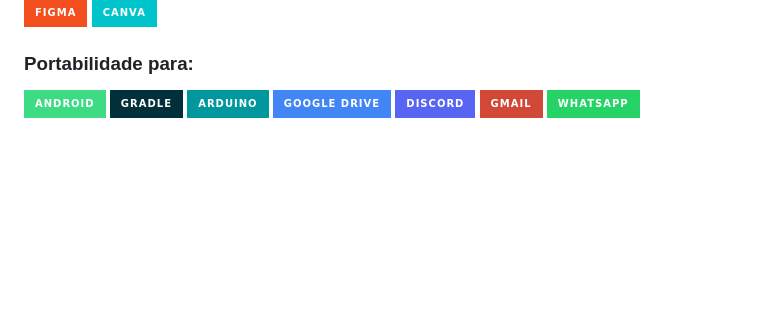
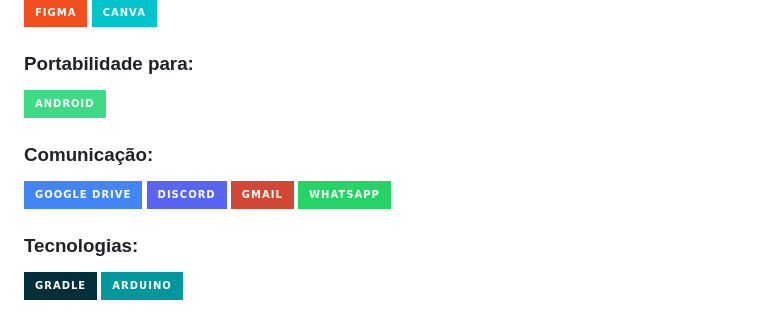
Before and after one commit to LuiE13/PetCareSolutions, a Markdown page: README.md, the part around the change printed below. Rendered like a GitHub page; badges without logos; blank space fills up the shorter version.

Commit message:
Update README.md
acho q ta bom

```diff
--- a/README.md
+++ b/README.md
@@ -44,9 +44,13 @@
 
 ### Portabilidade para:
 ![Android](https://img.shields.io/badge/Android-3DDC84?style=for-the-badge&logo=android&logoColor=white)
-![Gradle](https://img.shields.io/badge/Gradle-02303A.svg?style=for-the-badge&logo=Gradle&logoColor=white)
-![Arduino](https://img.shields.io/badge/-Arduino-00979D?style=for-the-badge&logo=Arduino&logoColor=white)
+
+### Comunicação:
 ![Google Drive](https://img.shields.io/badge/Google%20Drive-4285F4?style=for-the-badge&logo=googledrive&logoColor=white)
 ![Discord](https://img.shields.io/badge/Discord-%235865F2.svg?style=for-the-badge&logo=discord&logoColor=white)
 ![Gmail](https://img.shields.io/badge/Gmail-D14836?style=for-the-badge&logo=gmail&logoColor=white)
 ![WhatsApp](https://img.shields.io/badge/WhatsApp-25D366?style=for-the-badge&logo=whatsapp&logoColor=white)
+
+### Tecnologias:
+![Gradle](https://img.shields.io/badge/Gradle-02303A.svg?style=for-the-badge&logo=Gradle&logoColor=white)
+![Arduino](https://img.shields.io/badge/-Arduino-00979D?style=for-the-badge&logo=Arduino&logoColor=white)
```
Also changed, not shown: other parts of README.md (+5 -5 lines).
